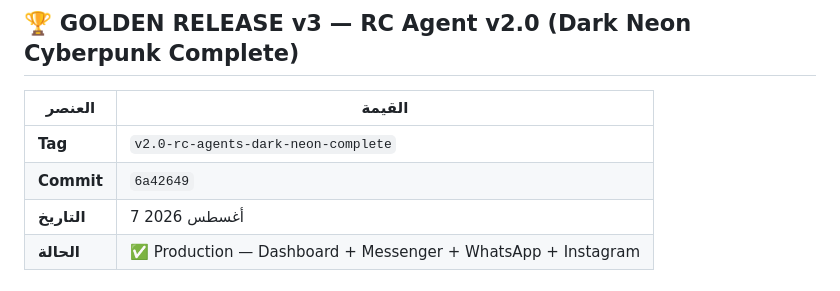
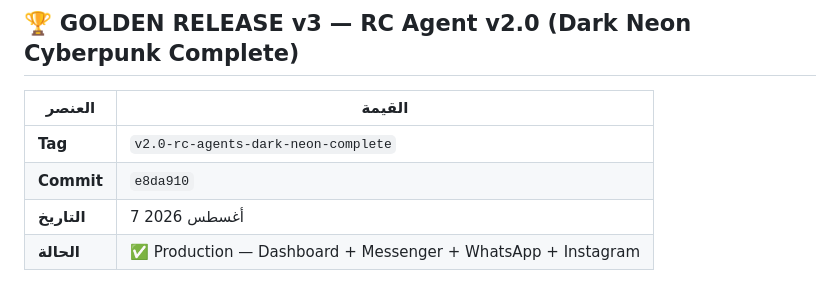
Before and after one commit to 040916073mustapha/royal-chaussures-server, a Markdown page: MEMORY.md, the part around the change. GitHub-like rendering.

Commit message:
[DOCS] MEMORY.md: Commit e8da910

```diff
--- a/MEMORY.md
+++ b/MEMORY.md
@@ -7,7 +7,7 @@
 | العنصر | القيمة |
 |--------|--------|
 | **Tag** | `v2.0-rc-agents-dark-neon-complete` |
-| **Commit** | `6a42649` |
+| **Commit** | `e8da910` |
 | **التاريخ** | 7 أغسطس 2026 |
 | **الحالة** | ✅ Production — Dashboard + Messenger + WhatsApp + Instagram |
 
```
